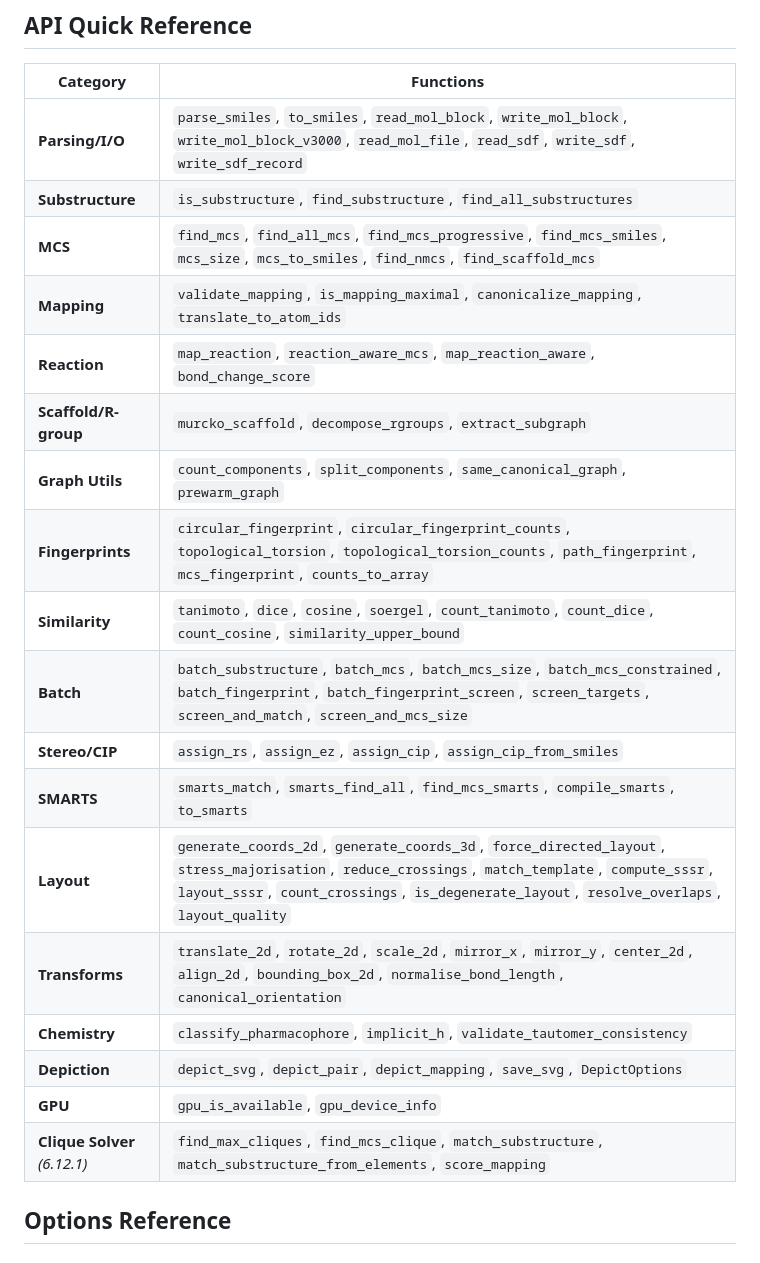
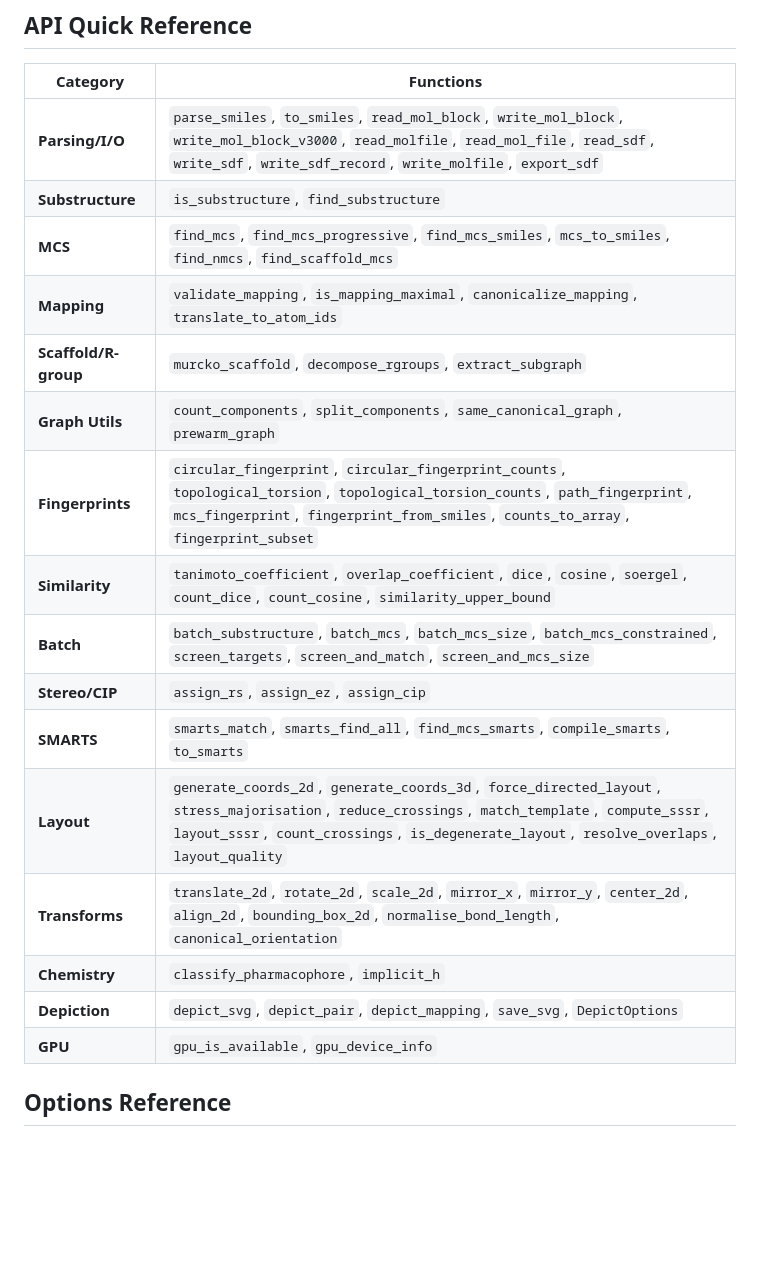
Before and after one commit to asad/SMSD, a Markdown page: docs/PYTHON.md, the part around one of its changes. Drawn GitHub-style; blank space fills up the shorter version.

```diff
--- a/docs/PYTHON.md
+++ b/docs/PYTHON.md
@@ -32,24 +32,22 @@ pip install "smsd[gpu]"
 
 | Category | Functions |
 |----------|-----------|
-| **Parsing/I/O** | `parse_smiles`, `to_smiles`, `read_mol_block`, `write_mol_block`, `write_mol_block_v3000`, `read_mol_file`, `read_sdf`, `write_sdf`, `write_sdf_record` |
-| **Substructure** | `is_substructure`, `find_substructure`, `find_all_substructures` |
-| **MCS** | `find_mcs`, `find_all_mcs`, `find_mcs_progressive`, `find_mcs_smiles`, `mcs_size`, `mcs_to_smiles`, `find_nmcs`, `find_scaffold_mcs` |
+| **Parsing/I/O** | `parse_smiles`, `to_smiles`, `read_mol_block`, `write_mol_block`, `write_mol_block_v3000`, `read_molfile`, `read_mol_file`, `read_sdf`, `write_sdf`, `write_sdf_record`, `write_molfile`, `export_sdf` |
+| **Substructure** | `is_substructure`, `find_substructure` |
+| **MCS** | `find_mcs`, `find_mcs_progressive`, `find_mcs_smiles`, `mcs_to_smiles`, `find_nmcs`, `find_scaffold_mcs` |
 | **Mapping** | `validate_mapping`, `is_mapping_maximal`, `canonicalize_mapping`, `translate_to_atom_ids` |
-| **Reaction** | `map_reaction`, `reaction_aware_mcs`, `map_reaction_aware`, `bond_change_score` |
 | **Scaffold/R-group** | `murcko_scaffold`, `decompose_rgroups`, `extract_subgraph` |
 | **Graph Utils** | `count_components`, `split_components`, `same_canonical_graph`, `prewarm_graph` |
-| **Fingerprints** | `circular_fingerprint`, `circular_fingerprint_counts`, `topological_torsion`, `topological_torsion_counts`, `path_fingerprint`, `mcs_fingerprint`, `counts_to_array` |
-| **Similarity** | `tanimoto`, `dice`, `cosine`, `soergel`, `count_tanimoto`, `count_dice`, `count_cosine`, `similarity_upper_bound` |
-| **Batch** | `batch_substructure`, `batch_mcs`, `batch_mcs_size`, `batch_mcs_constrained`, `batch_fingerprint`, `batch_fingerprint_screen`, `screen_targets`, `screen_and_match`, `screen_and_mcs_size` |
-| **Stereo/CIP** | `assign_rs`, `assign_ez`, `assign_cip`, `assign_cip_from_smiles` |
+| **Fingerprints** | `circular_fingerprint`, `circular_fingerprint_counts`, `topological_torsion`, `topological_torsion_counts`, `path_fingerprint`, `mcs_fingerprint`, `fingerprint_from_smiles`, `counts_to_array`, `fingerprint_subset` |
+| **Similarity** | `tanimoto_coefficient`, `overlap_coefficient`, `dice`, `cosine`, `soergel`, `count_dice`, `count_cosine`, `similarity_upper_bound` |
+| **Batch** | `batch_substructure`, `batch_mcs`, `batch_mcs_size`, `batch_mcs_constrained`, `screen_targets`, `screen_and_match`, `screen_and_mcs_size` |
+| **Stereo/CIP** | `assign_rs`, `assign_ez`, `assign_cip` |
 | **SMARTS** | `smarts_match`, `smarts_find_all`, `find_mcs_smarts`, `compile_smarts`, `to_smarts` |
 | **Layout** | `generate_coords_2d`, `generate_coords_3d`, `force_directed_layout`, `stress_majorisation`, `reduce_crossings`, `match_template`, `compute_sssr`, `layout_sssr`, `count_crossings`, `is_degenerate_layout`, `resolve_overlaps`, `layout_quality` |
 | **Transforms** | `translate_2d`, `rotate_2d`, `scale_2d`, `mirror_x`, `mirror_y`, `center_2d`, `align_2d`, `bounding_box_2d`, `normalise_bond_length`, `canonical_orientation` |
-| **Chemistry** | `classify_pharmacophore`, `implicit_h`, `validate_tautomer_consistency` |
+| **Chemistry** | `classify_pharmacophore`, `implicit_h` |
 | **Depiction** | `depict_svg`, `depict_pair`, `depict_mapping`, `save_svg`, `DepictOptions` |
 | **GPU** | `gpu_is_available`, `gpu_device_info` |
-| **Clique Solver** *(6.12.1)* | `find_max_cliques`, `find_mcs_clique`, `match_substructure`, `match_substructure_from_elements`, `score_mapping` |
 
 ## Options Reference
 
```
Also changed, not shown: other parts of docs/PYTHON.md (+8 -20 lines).
